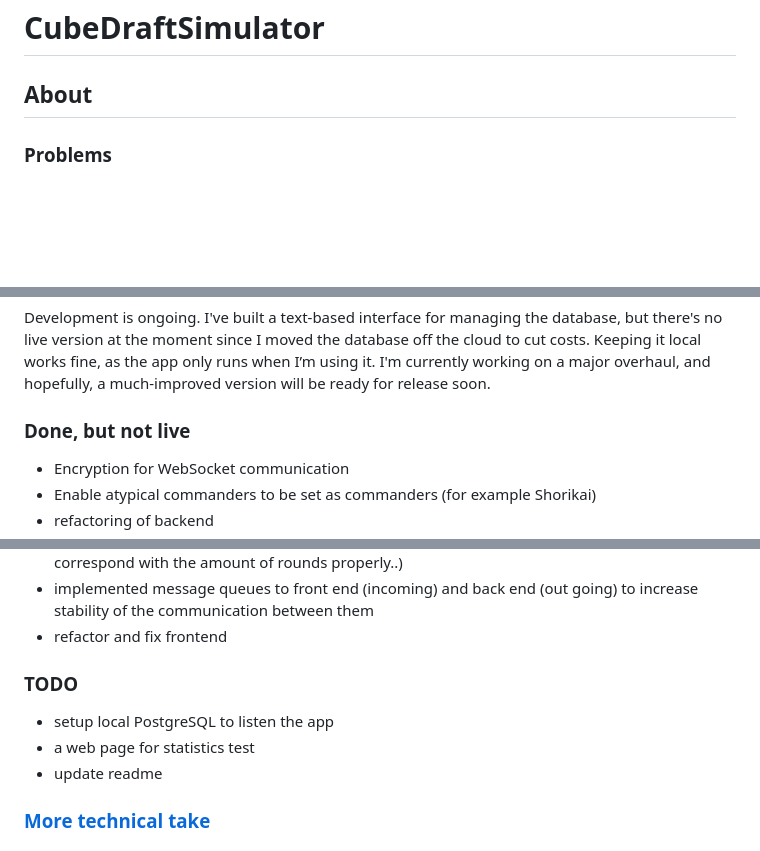
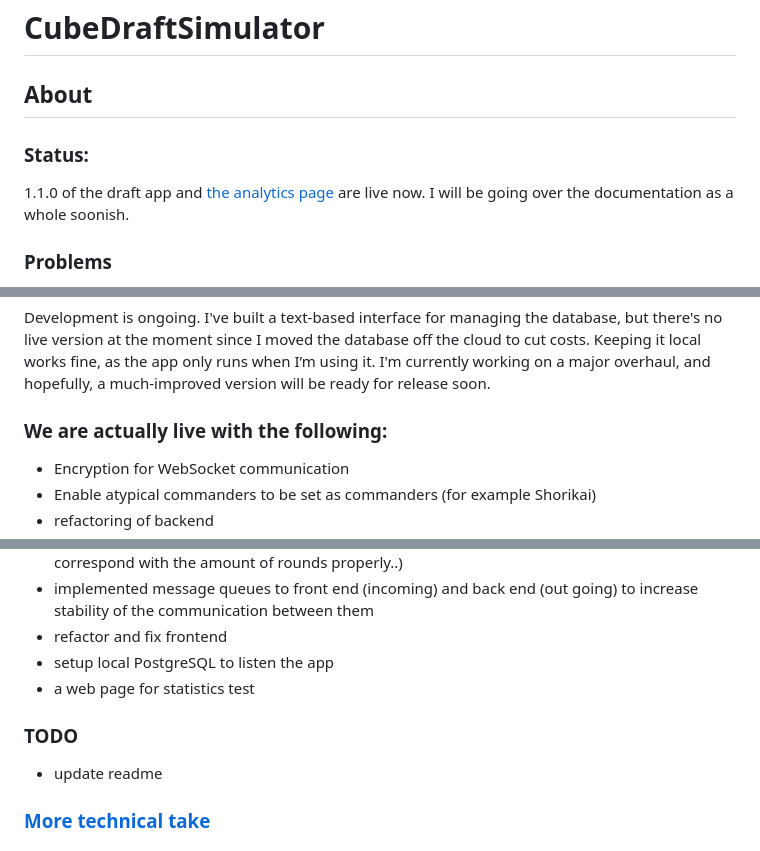
Before and after one commit to EeroAnt/CubeDraftSimulator, a Markdown page: README.md, 3 parts joined by grey strips. GitHub-like rendering; blank space fills up the shorter version.

```diff
--- a/README.md
+++ b/README.md
@@ -1,6 +1,9 @@
 # CubeDraftSimulator
 <!-- ![DraftSimulator](https://github.com/EeroAnt/CubeDraftSimulator/actions/workflows/python-app.yml/badge.svg) -->
 ## About
+
+### Status:
+1.1.0 of the draft app and [the analytics page](https://cubestats-app.azurewebsites.net/) are live now. I will be going over the documentation as a whole soonish.
 
 ### Problems
 Playing our MTG Commander Cube is one of my favorite things, but setting up the draft takes hours. The drafting itself can take another four, and then everyone still has to build their decks. If we're lucky, we get to play a single round before the day is over.
@@ -17,7 +20,7 @@ A web app solves these problems by:
 
 Development is ongoing. I've built a text-based interface for managing the database, but there's no live version at the moment since I moved the database off the cloud to cut costs. Keeping it local works fine, as the app only runs when I’m using it. I'm currently working on a major overhaul, and hopefully, a much-improved version will be ready for release soon.
 
-### Done, but not live
+### We are actually live with the following:
 
  - Encryption for WebSocket communication
  - Enable atypical commanders to be set as commanders (for example Shorikai)
@@ -32,11 +35,11 @@ Development is ongoing. I've built a text-based interface for managing the datab
  - fix draft setup without commander packs (nodejs read length of rounds rather than checked which round was last and so when commander round (round 0) was missing, the length didn't correspond with the amount of rounds properly..)
  - implemented message queues to front end (incoming) and back end (out going) to increase stability of the communication between them
  - refactor and fix frontend
+ - setup local PostgreSQL to listen the app
+ - a web page for statistics test
 
 ### TODO
 
- - setup local PostgreSQL to listen the app
- - a web page for statistics test
  - update readme
 
 
```
